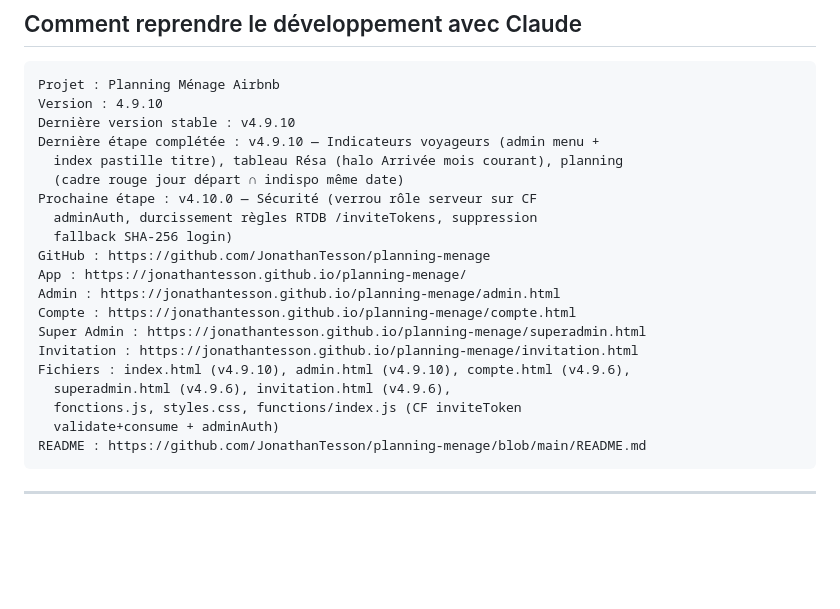
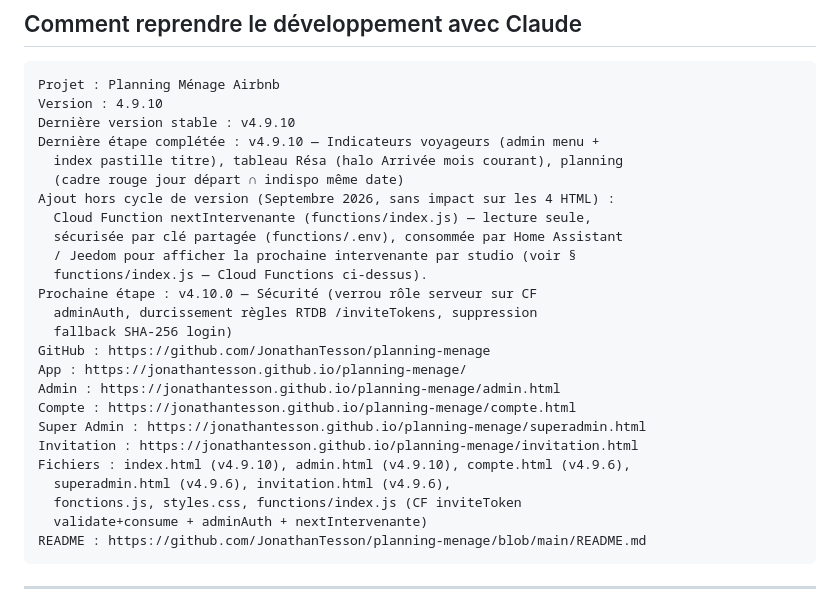
Before and after one commit to JonathanTesson/planning-menage, a Markdown page: README.md, the part around one of its changes. GitHub-like rendering; blank space fills up the shorter version.

````diff
--- a/README.md
+++ b/README.md
@@ -496,6 +516,11 @@ Dernière version stable : v4.9.10
 Dernière étape complétée : v4.9.10 — Indicateurs voyageurs (admin menu +
   index pastille titre), tableau Résa (halo Arrivée mois courant), planning
   (cadre rouge jour départ ∩ indispo même date)
+Ajout hors cycle de version (Septembre 2026, sans impact sur les 4 HTML) :
+  Cloud Function nextIntervenante (functions/index.js) — lecture seule,
+  sécurisée par clé partagée (functions/.env), consommée par Home Assistant
+  / Jeedom pour afficher la prochaine intervenante par studio (voir §
+  functions/index.js — Cloud Functions ci-dessus).
 Prochaine étape : v4.10.0 — Sécurité (verrou rôle serveur sur CF
   adminAuth, durcissement règles RTDB /inviteTokens, suppression
   fallback SHA-256 login)
@@ -508,7 +533,7 @@ Invitation : https://jonathantesson.github.io/planning-menage/invitation.html
 Fichiers : index.html (v4.9.10), admin.html (v4.9.10), compte.html (v4.9.6),
   superadmin.html (v4.9.6), invitation.html (v4.9.6),
   fonctions.js, styles.css, functions/index.js (CF inviteToken
-  validate+consume + adminAuth)
+  validate+consume + adminAuth + nextIntervenante)
 README : https://github.com/JonathanTesson/planning-menage/blob/main/README.md
 ```
 
````
Also changed, not shown: other parts of README.md (+20 -0 lines).
